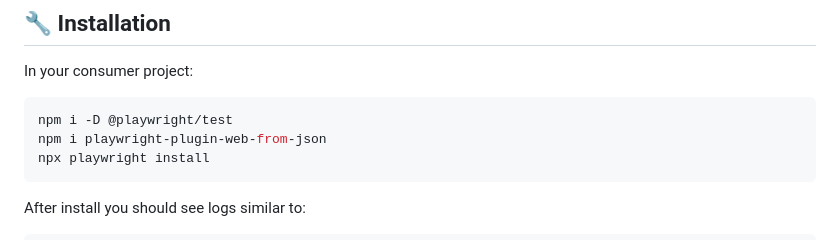
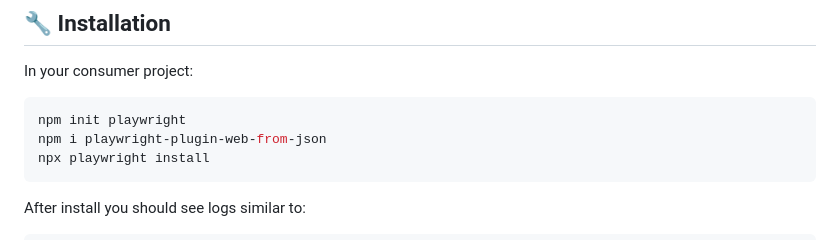
Before and after one commit to JamesonBatista/playwright-plugin-web-from-json, a Markdown page: README.md, the part around the change. GitHub-like rendering.

Commit message:
prepublication in npm

````diff
--- a/README.md
+++ b/README.md
@@ -49,7 +49,7 @@ Generate **Playwright** tests from **JSON files**. Point to a folder (e.g., `Fix
 In your consumer project:
 
 ```bash
-npm i -D @playwright/test
+npm init playwright
 npm i playwright-plugin-web-from-json
 npx playwright install
 ```
````
